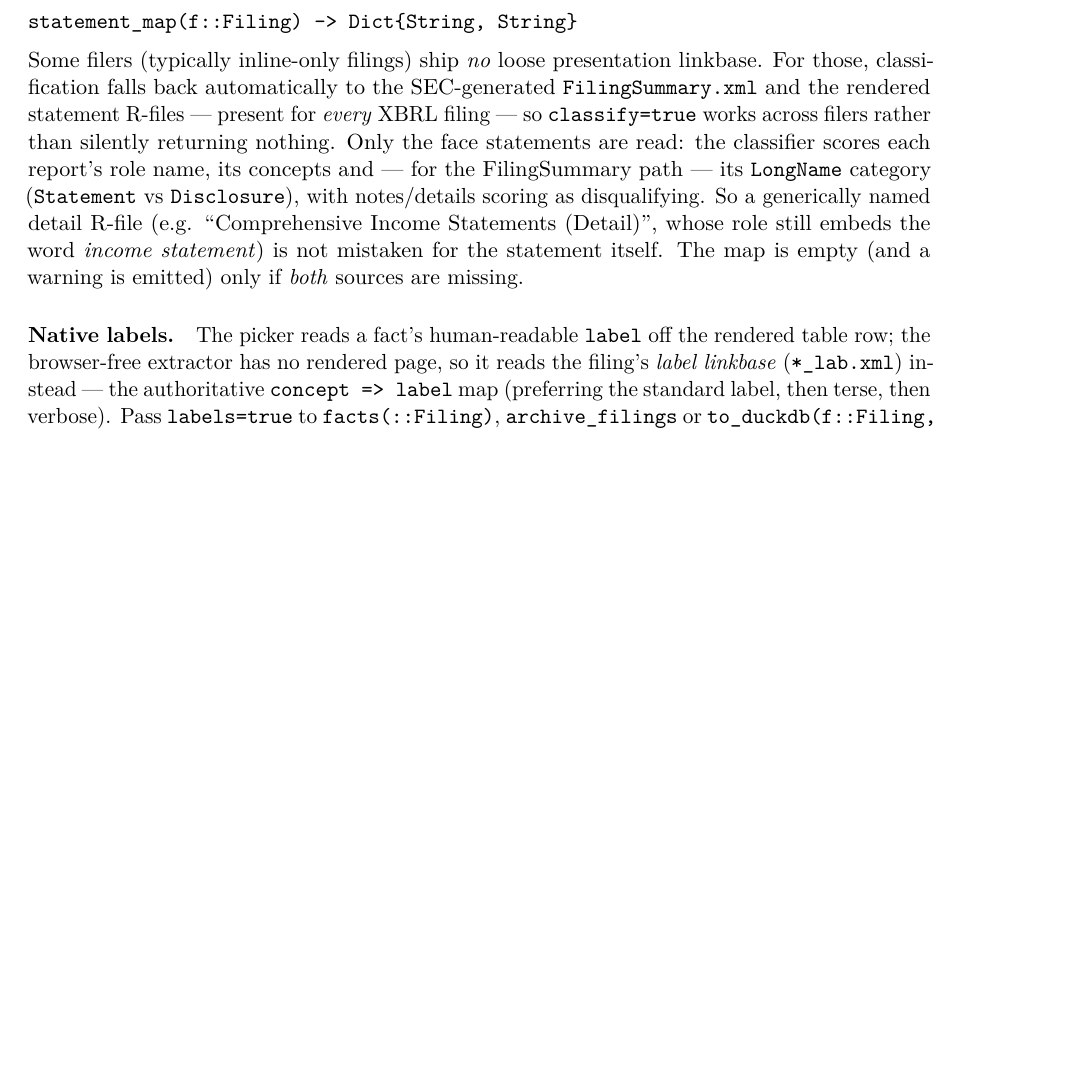
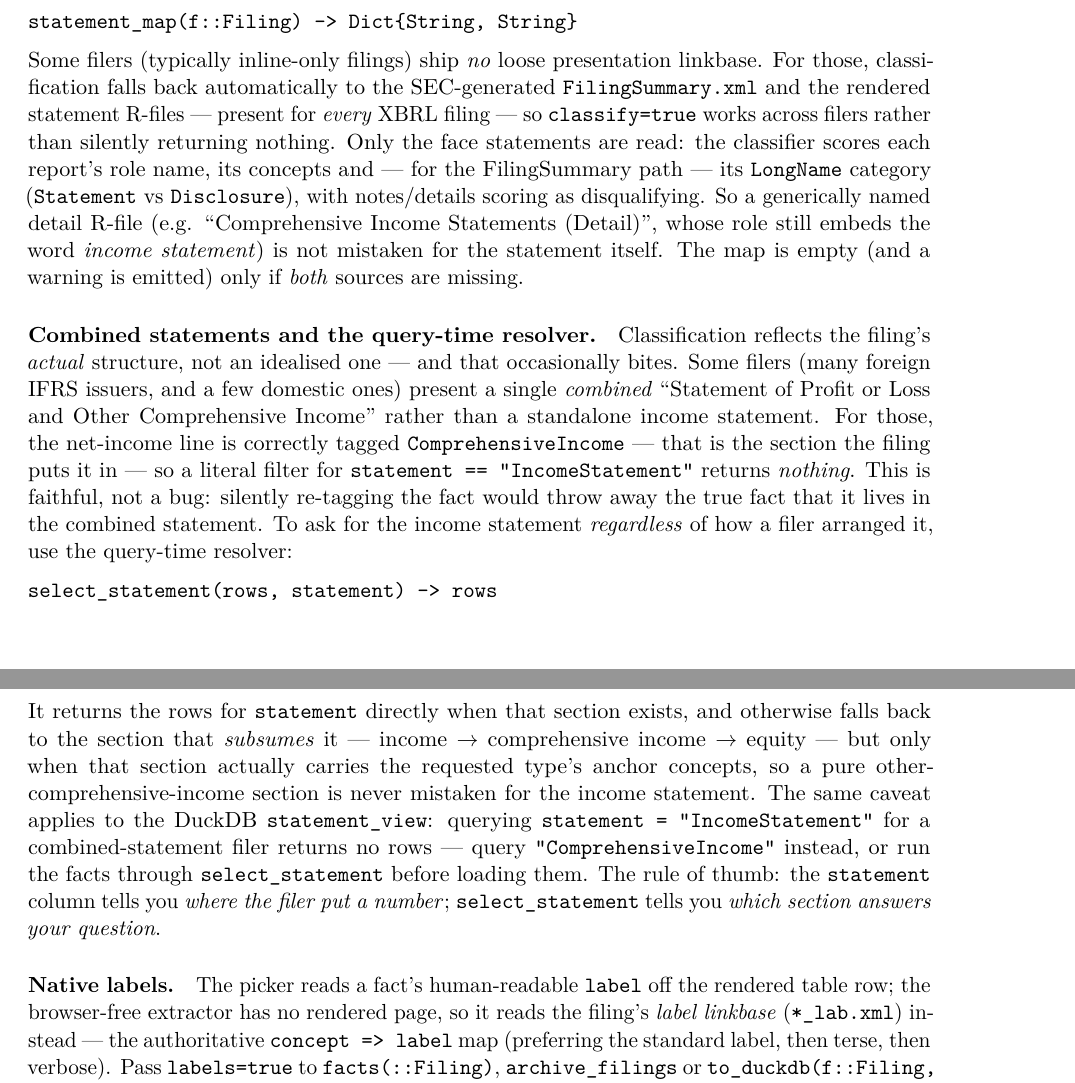
Before and after one commit to Trumpingtons/EDGAR.jl, a LaTeX paper (docs/manual/EDGAR.tex): part of page 26 of 35 before the commit and two parts of pages 26 and 27 of 35 after it, the two joined at a grey line, cut so that both start at the same text, the shorter picture padded with empty space. Compiled offline with pdfLaTeX.

Commit message:
docs: advise on combined statements + the query-time resolver (select_statement)
Adds a "when it bites" paragraph to the manual's statement-classification
section: some filers (many foreign IFRS issuers, a few domestic) present a
combined "Statement of Profit or Loss and Other Comprehensive Income", so the
net-income line is correctly tagged ComprehensiveIncome and a literal
statement == "IncomeStatement" filter returns nothing. Explains this is faithful
(re-tagging would discard where the fact lives), and that select_statement is
the query-time tool to ask for the income statement regardless of arrangement
(income -> comprehensive income -> equity, gated on anchor concepts). Notes the
same caveat for the DuckDB statement_view. Also documents select_statement in
api.md (was exported but undocumented). Manual compiles clean (35 pp).

Co-Authored-By: Claude Opus 4.8 <noreply@anthropic.com>

```diff
--- a/docs/manual/EDGAR.tex
+++ b/docs/manual/EDGAR.tex
@@ -1468,6 +1468,28 @@ concepts and --- for the FilingSummary path --- its \texttt{LongName} category
 generically named detail R-file (e.g. ``Comprehensive Income Statements (Detail)'', whose role still
 embeds the word \emph{income statement}) is not mistaken for the statement itself. The map is empty
 (and a warning is emitted) only if \emph{both} sources are missing.
+
+\paragraph{Combined statements and the query-time resolver.} Classification reflects the filing's
+\emph{actual} structure, not an idealised one --- and that occasionally bites. Some filers (many
+foreign IFRS issuers, and a few domestic ones) present a single \emph{combined} ``Statement of Profit
+or Loss and Other Comprehensive Income'' rather than a standalone income statement. For those, the
+net-income line is correctly tagged \texttt{ComprehensiveIncome} --- that is the section the filing
+puts it in --- so a literal filter for \texttt{statement == "IncomeStatement"} returns \emph{nothing}.
+This is faithful, not a bug: silently re-tagging the fact would throw away the true fact that it lives
+in the combined statement. To ask for the income statement \emph{regardless} of how a filer arranged
+it, use the query-time resolver:
+
+\sig{select\_statement(rows, statement) -> rows}
+
+\noindent It returns the rows for \texttt{statement} directly when that section exists, and otherwise
+falls back to the section that \emph{subsumes} it --- income $\to$ comprehensive income $\to$ equity ---
+but only when that section actually carries the requested type's anchor concepts, so a pure
+other-comprehensive-income section is never mistaken for the income statement. The same caveat applies
+to the DuckDB \texttt{statement\_view}: querying \texttt{statement = "IncomeStatement"} for a
+combined-statement filer returns no rows --- query \texttt{"ComprehensiveIncome"} instead, or run the
+facts through \texttt{select\_statement} before loading them. The rule of thumb: the \texttt{statement}
+column tells you \emph{where the filer put a number}; \texttt{select\_statement} tells you \emph{which
+section answers your question}.
 
 \paragraph{Native labels.} The picker reads a fact's human-readable \texttt{label} off the
 rendered table row; the browser-free extractor has no rendered page, so it reads the filing's
```
Also changed, not shown: docs/src/api.md (+1 -0 lines).
